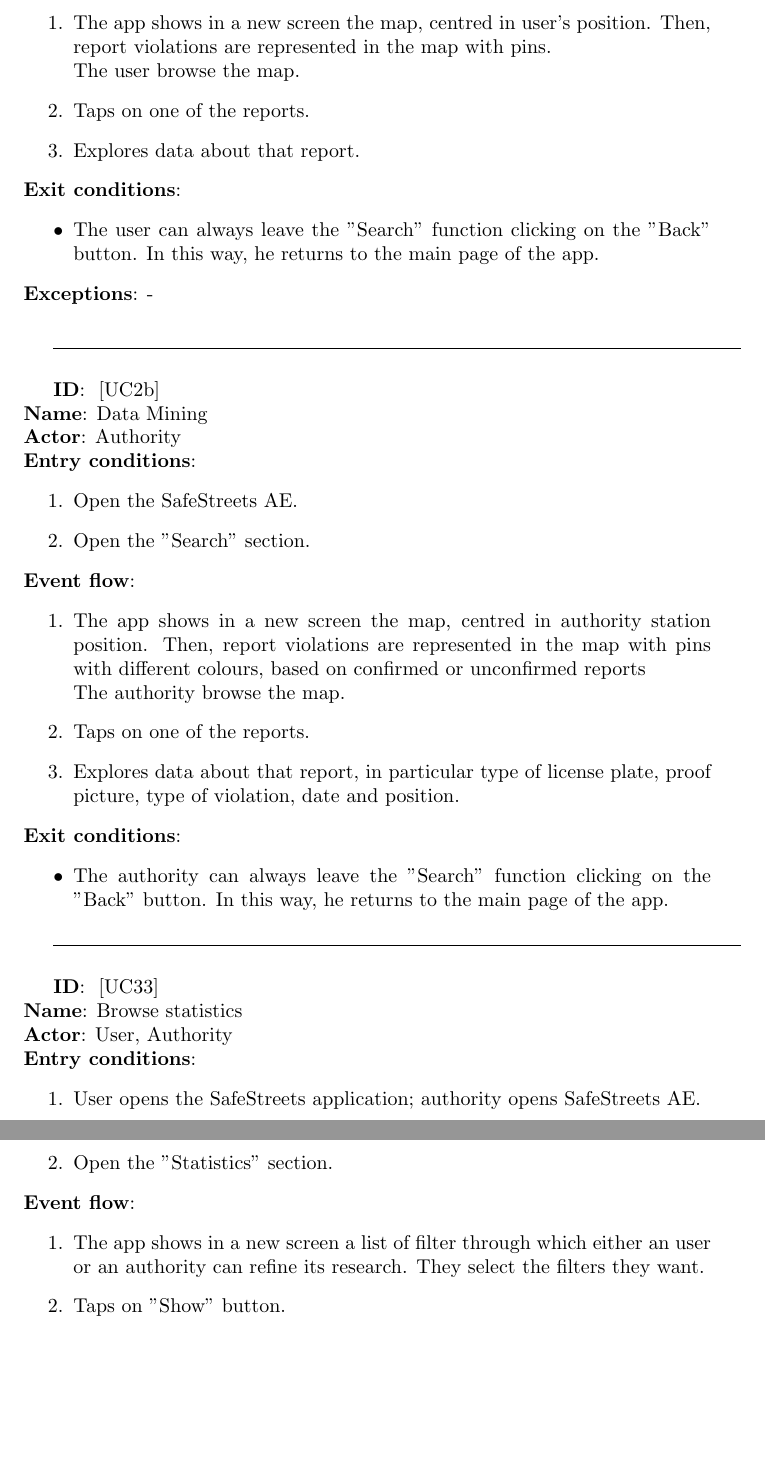
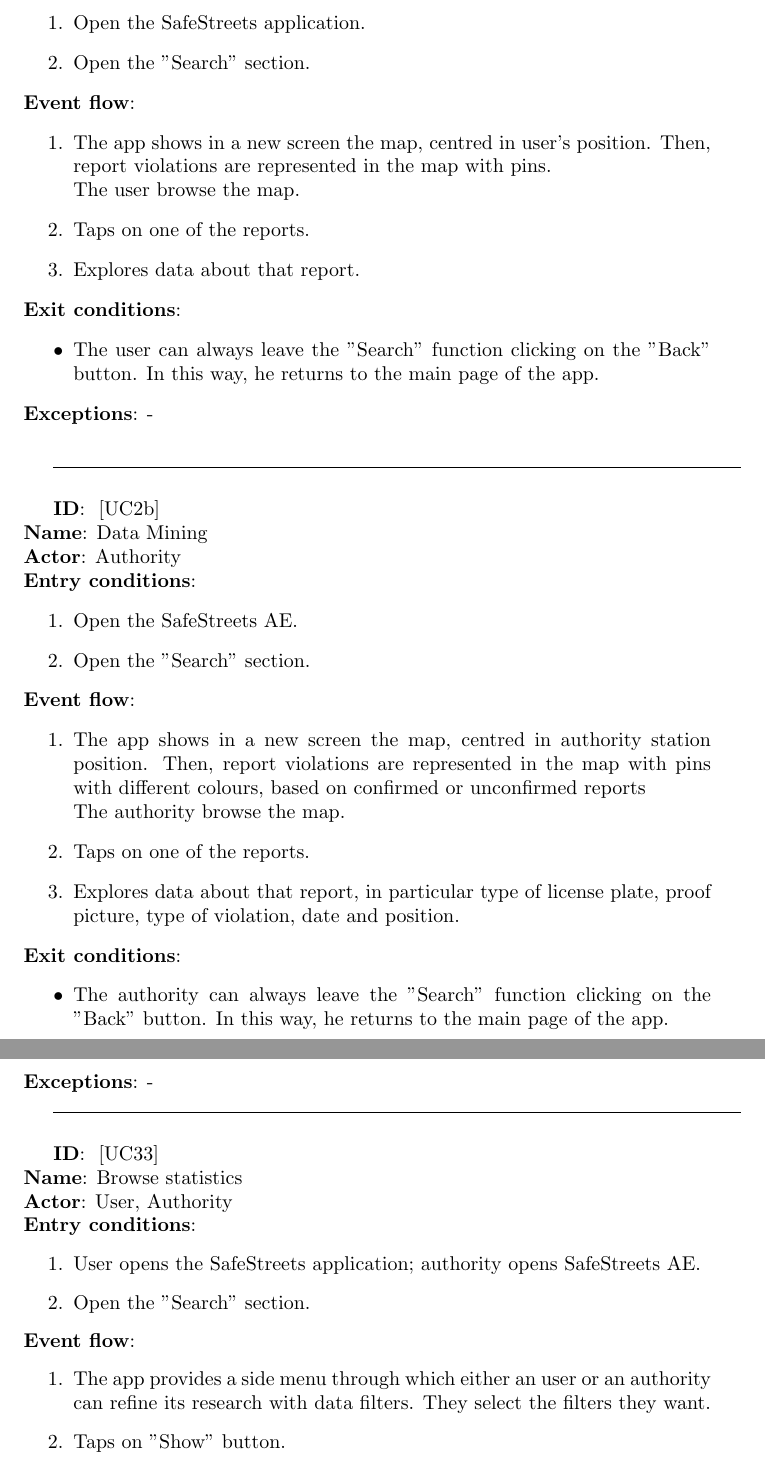
Before and after one commit to nicheosala/QuacquarelliRicchiutiSala, a LaTeX document (RASD/main.tex): two parts of pages 18 and 19 of 21 before the commit and two parts of pages 18 and 19 of 22 after it, joined at a grey line, cut at the place of the change, the shorter picture padded with empty space. Compiled offline with pdfLaTeX.

Commit message:
UC2a Corrected

```diff
--- a/RASD/main.tex
+++ b/RASD/main.tex
@@ -340,6 +340,11 @@
 				\textbf{Actor}:  User\\
 				\textbf{Entry conditions}:
 				\begin{enumerate}
+					\item Open the SafeStreets application.
+					\item Open the "Search" section.
+				\end{enumerate}
+				\textbf{Event flow}:
+				\begin{enumerate}
 					\item The app shows in a new screen the map, centred in user's position. Then, report violations are represented in the map with pins.\\
 					The user browse the map.
 					\item Taps on one of the reports.
@@ -373,6 +378,7 @@
 				\begin{itemize}
 					\item The authority can always leave the "Search" function clicking on the "Back" button. In this way, he returns to the main page of the app.
 				\end{itemize}
+				\textbf{Exceptions}: -
 
 				\rule{\linewidth}{0.4pt}
 				\\
@@ -383,11 +389,11 @@
 				\textbf{Entry conditions}:
 				\begin{enumerate}
 					\item User opens the SafeStreets application; authority opens SafeStreets AE.
-					\item Open the "Statistics" section.
+					\item Open the "Search" section.
 				\end{enumerate}
 				\textbf{Event flow}:
 				\begin{enumerate}
-					\item The app shows in a new screen a list of filter through which either an user or an authority can refine its research.
+					\item The app provides a side menu through which either an user or an authority can refine its research with data filters.
 					They select the filters they want.
 					\item Taps on "Show" button.
 					\item Explores data about result reports. In particular:
```
Also changed, not shown: RASD/main.tex (2 more changed lines).
